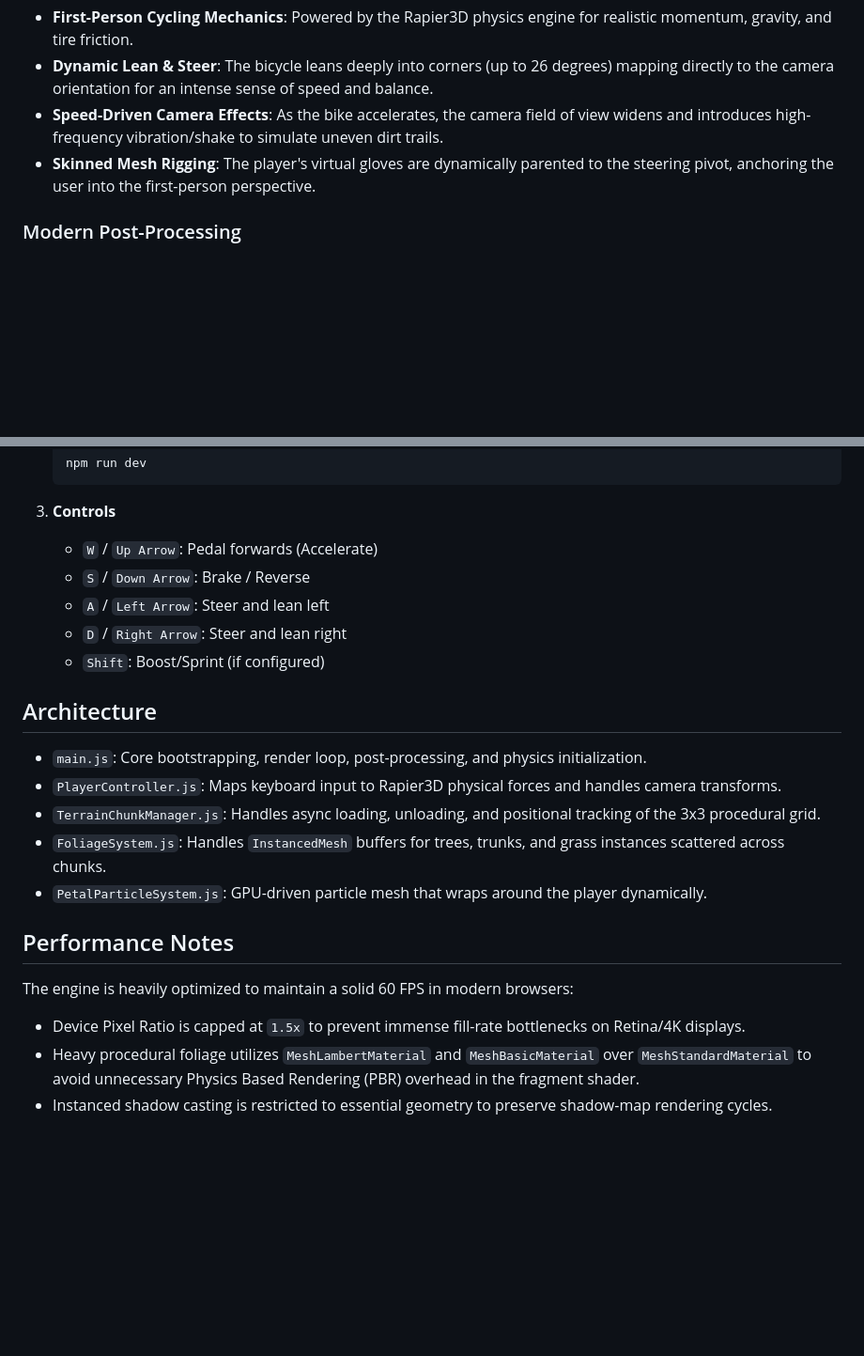
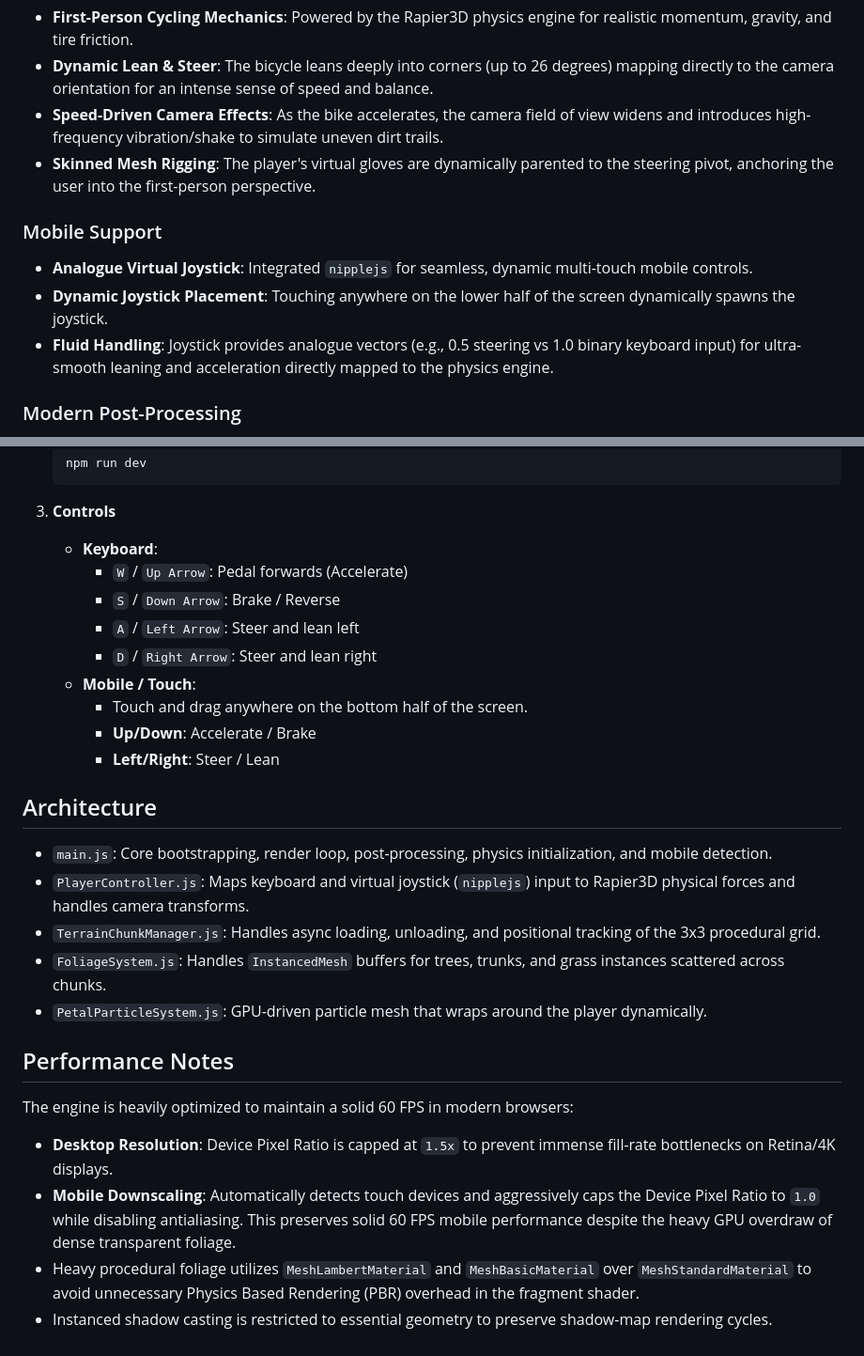
Before and after one commit to Ppratik765/Cycling-game-v2, a Markdown page: README.md, 2 parts joined by grey strips. Shown at 94% size. GitHub-like rendering; blank space fills up the shorter version.

Commit message:
docs: update README with mobile controls and performance downscaling info

````diff
--- a/README.md
+++ b/README.md
@@ -21,6 +21,11 @@ An immersive, infinite procedural cycling simulator built with Three.js and Rapi
 - **Speed-Driven Camera Effects**: As the bike accelerates, the camera field of view widens and introduces high-frequency vibration/shake to simulate uneven dirt trails.
 - **Skinned Mesh Rigging**: The player's virtual gloves are dynamically parented to the steering pivot, anchoring the user into the first-person perspective.
 
+### Mobile Support
+- **Analogue Virtual Joystick**: Integrated `nipplejs` for seamless, dynamic multi-touch mobile controls.
+- **Dynamic Joystick Placement**: Touching anywhere on the lower half of the screen dynamically spawns the joystick.
+- **Fluid Handling**: Joystick provides analogue vectors (e.g., 0.5 steering vs 1.0 binary keyboard input) for ultra-smooth leaning and acceleration directly mapped to the physics engine.
+
 ### Modern Post-Processing
 - Utilizes `postprocessing` for high-performance RenderPass pipelines.
 - Integrated Screen Space Ambient Occlusion (SSAO), Vignette, and Film Noise.
@@ -41,22 +46,27 @@ An immersive, infinite procedural cycling simulator built with Three.js and Rapi
    ```
 
 3. **Controls**
-   - `W` / `Up Arrow`: Pedal forwards (Accelerate)
-   - `S` / `Down Arrow`: Brake / Reverse
-   - `A` / `Left Arrow`: Steer and lean left
-   - `D` / `Right Arrow`: Steer and lean right
-   - `Shift`: Boost/Sprint (if configured)
+   - **Keyboard**:
+     - `W` / `Up Arrow`: Pedal forwards (Accelerate)
+     - `S` / `Down Arrow`: Brake / Reverse
+     - `A` / `Left Arrow`: Steer and lean left
+     - `D` / `Right Arrow`: Steer and lean right
+   - **Mobile / Touch**:
+     - Touch and drag anywhere on the bottom half of the screen.
+     - **Up/Down**: Accelerate / Brake
+     - **Left/Right**: Steer / Lean
 
 ## Architecture
 
-- `main.js`: Core bootstrapping, render loop, post-processing, and physics initialization.
-- `PlayerController.js`: Maps keyboard input to Rapier3D physical forces and handles camera transforms.
+- `main.js`: Core bootstrapping, render loop, post-processing, physics initialization, and mobile detection.
+- `PlayerController.js`: Maps keyboard and virtual joystick (`nipplejs`) input to Rapier3D physical forces and handles camera transforms.
 - `TerrainChunkManager.js`: Handles async loading, unloading, and positional tracking of the 3x3 procedural grid.
 - `FoliageSystem.js`: Handles `InstancedMesh` buffers for trees, trunks, and grass instances scattered across chunks.
 - `PetalParticleSystem.js`: GPU-driven particle mesh that wraps around the player dynamically.
 
 ## Performance Notes
 The engine is heavily optimized to maintain a solid 60 FPS in modern browsers:
-- Device Pixel Ratio is capped at `1.5x` to prevent immense fill-rate bottlenecks on Retina/4K displays.
+- **Desktop Resolution**: Device Pixel Ratio is capped at `1.5x` to prevent immense fill-rate bottlenecks on Retina/4K displays.
+- **Mobile Downscaling**: Automatically detects touch devices and aggressively caps the Device Pixel Ratio to `1.0` while disabling antialiasing. This preserves solid 60 FPS mobile performance despite the heavy GPU overdraw of dense transparent foliage.
 - Heavy procedural foliage utilizes `MeshLambertMaterial` and `MeshBasicMaterial` over `MeshStandardMaterial` to avoid unnecessary Physics Based Rendering (PBR) overhead in the fragment shader.
 - Instanced shadow casting is restricted to essential geometry to preserve shadow-map rendering cycles.
````
